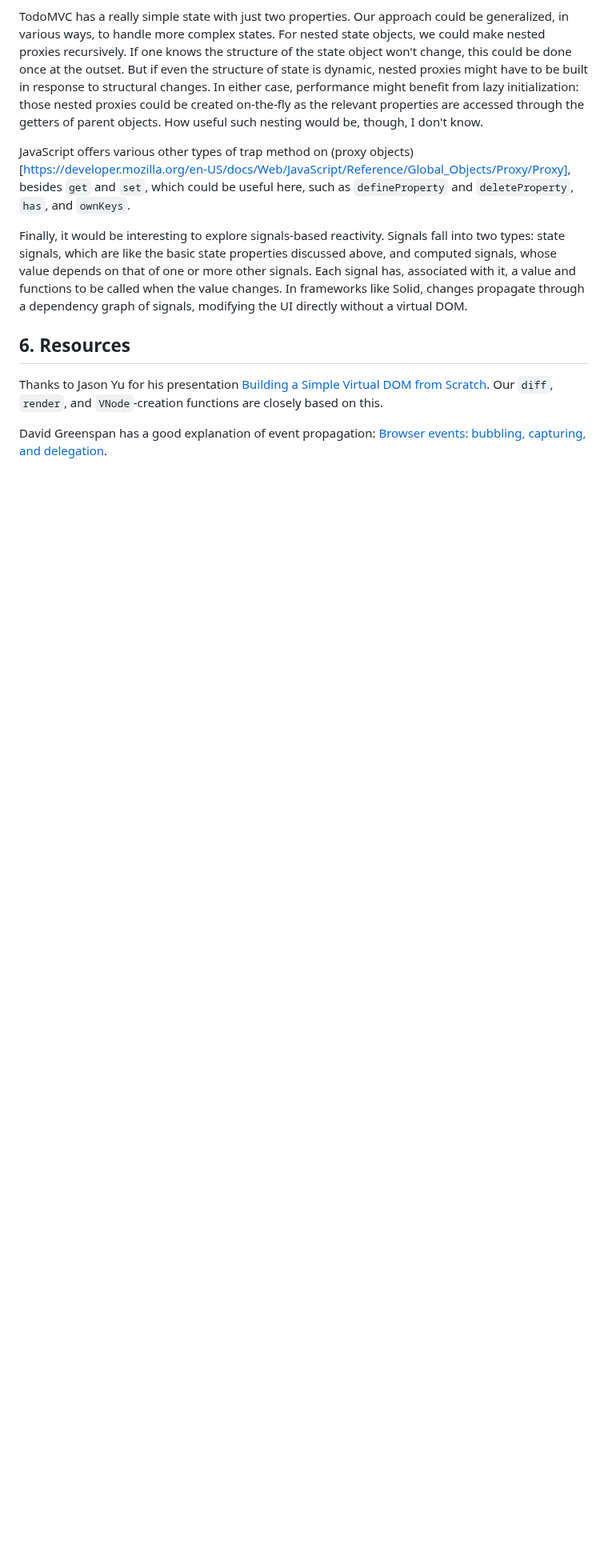
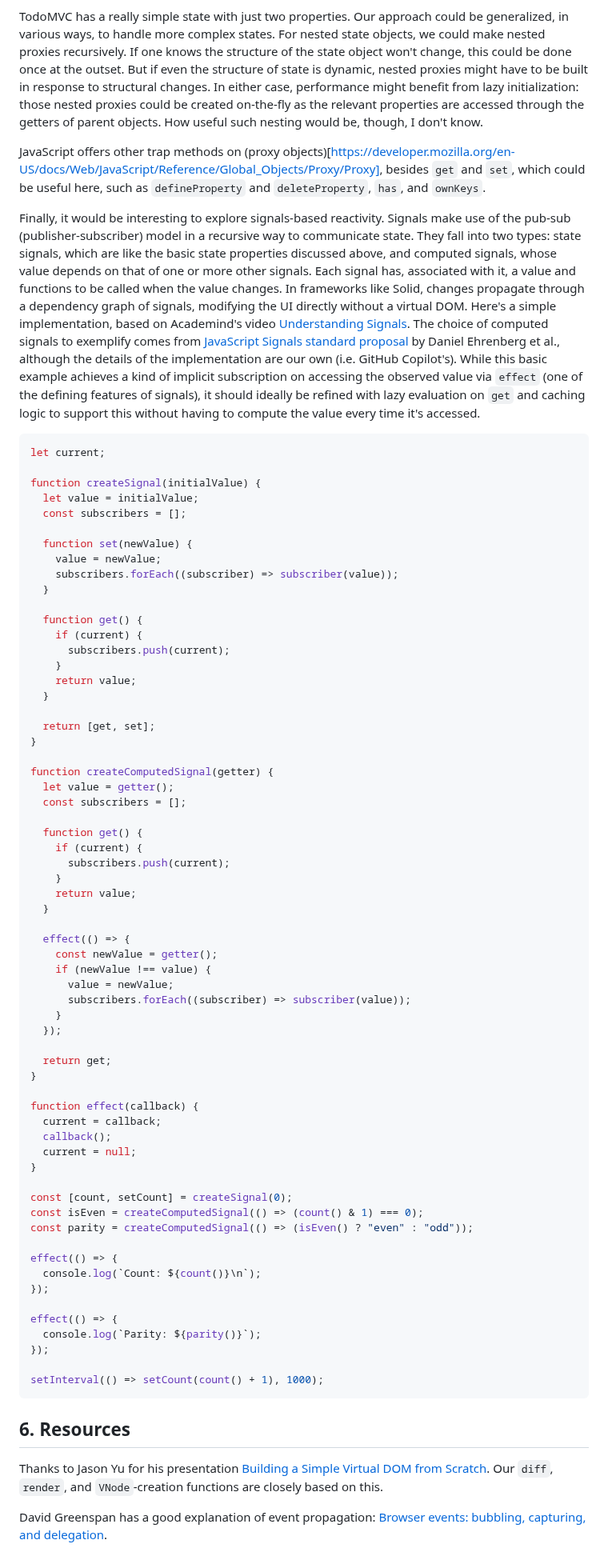
Before and after one commit to pjtunstall/overreact, a Markdown page: readme.md, the part around one of its changes. Shown at 80% size. GitHub-like rendering; blank space fills up the shorter version.

Commit message:
signals example

````diff
--- a/readme.md
+++ b/readme.md
@@ -417,9 +417,74 @@ As we currently have it, event handlers play multiple roles: they modify virtual
 
 TodoMVC has a really simple state with just two properties. Our approach could be generalized, in various ways, to handle more complex states. For nested state objects, we could make nested proxies recursively. If one knows the structure of the state object won't change, this could be done once at the outset. But if even the structure of state is dynamic, nested proxies might have to be built in response to structural changes. In either case, performance might benefit from lazy initialization: those nested proxies could be created on-the-fly as the relevant properties are accessed through the getters of parent objects. How useful such nesting would be, though, I don't know.
 
-JavaScript offers various other types of trap method on (proxy objects)[https://developer.mozilla.org/en-US/docs/Web/JavaScript/Reference/Global_Objects/Proxy/Proxy], besides `get` and `set`, which could be useful here, such as `defineProperty` and `deleteProperty`, `has`, and `ownKeys`.
+JavaScript offers other trap methods on (proxy objects)[https://developer.mozilla.org/en-US/docs/Web/JavaScript/Reference/Global_Objects/Proxy/Proxy], besides `get` and `set`, which could be useful here, such as `defineProperty` and `deleteProperty`, `has`, and `ownKeys`.
 
-Finally, it would be interesting to explore signals-based reactivity. Signals fall into two types: state signals, which are like the basic state properties discussed above, and computed signals, whose value depends on that of one or more other signals. Each signal has, associated with it, a value and functions to be called when the value changes. In frameworks like Solid, changes propagate through a dependency graph of signals, modifying the UI directly without a virtual DOM.
+Finally, it would be interesting to explore signals-based reactivity. Signals make use of the pub-sub (publisher-subscriber) model in a recursive way to communicate state. They fall into two types: state signals, which are like the basic state properties discussed above, and computed signals, whose value depends on that of one or more other signals. Each signal has, associated with it, a value and functions to be called when the value changes. In frameworks like Solid, changes propagate through a dependency graph of signals, modifying the UI directly without a virtual DOM. Here's a simple implementation, based on Academind's video [Understanding Signals](https://www.youtube.com/watch?v=t18Kzj9S8-M). The choice of computed signals to exemplify comes from [JavaScript Signals standard proposal](https://github.com/tc39/proposal-signals) by Daniel Ehrenberg et al., although the details of the implementation are our own (i.e. GitHub Copilot's). While this basic example achieves a kind of implicit subscription on accessing the observed value via `effect` (one of the defining features of signals), it should ideally be refined with lazy evaluation on `get` and caching logic to support this without having to compute the value every time it's accessed.
+
+```javascript
+let current;
+
+function createSignal(initialValue) {
+  let value = initialValue;
+  const subscribers = [];
+
+  function set(newValue) {
+    value = newValue;
+    subscribers.forEach((subscriber) => subscriber(value));
+  }
+
+  function get() {
+    if (current) {
+      subscribers.push(current);
+    }
+    return value;
+  }
+
+  return [get, set];
+}
+
+function createComputedSignal(getter) {
+  let value = getter();
+  const subscribers = [];
+
+  function get() {
+    if (current) {
+      subscribers.push(current);
+    }
+    return value;
+  }
+
+  effect(() => {
+    const newValue = getter();
+    if (newValue !== value) {
+      value = newValue;
+      subscribers.forEach((subscriber) => subscriber(value));
+    }
+  });
+
+  return get;
+}
+
+function effect(callback) {
+  current = callback;
+  callback();
+  current = null;
+}
+
+const [count, setCount] = createSignal(0);
+const isEven = createComputedSignal(() => (count() & 1) === 0);
+const parity = createComputedSignal(() => (isEven() ? "even" : "odd"));
+
+effect(() => {
+  console.log(`Count: ${count()}\n`);
+});
+
+effect(() => {
+  console.log(`Parity: ${parity()}`);
+});
+
+setInterval(() => setCount(count() + 1), 1000);
+```
 
 ## 6. Resources
 
````
Also changed, not shown: other parts of readme.md (+1 -1 lines).
